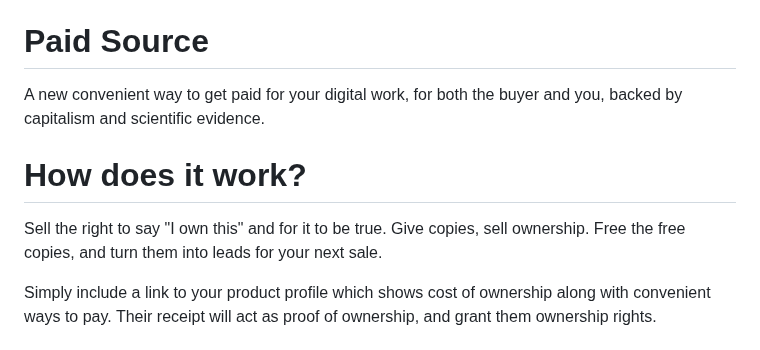
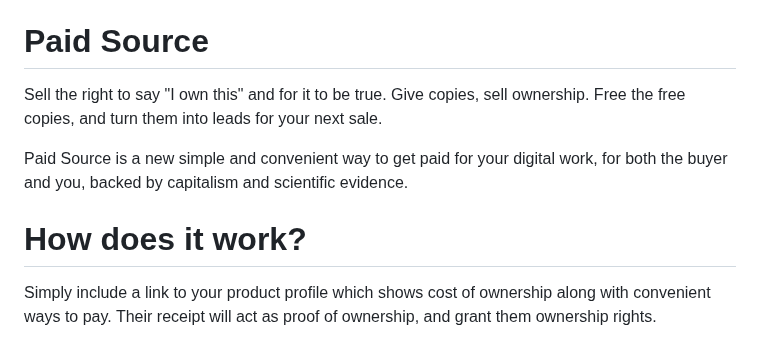
Before and after one commit to johans-work/paid-source, a Markdown page: README.md, the part around the change. Drawn GitHub-style.

```diff
--- a/README.md
+++ b/README.md
@@ -2,11 +2,11 @@
 
 # Paid Source
 
-A new convenient way to get paid for your digital work, for both the buyer and you, backed by capitalism and scientific evidence.
+Sell the right to say "I own this" and for it to be true. Give copies, sell ownership. Free the free copies, and turn them into leads for your next sale.
+
+Paid Source is a new simple and convenient way to get paid for your digital work, for both the buyer and you, backed by capitalism and scientific evidence.
 
 # How does it work?
-
-Sell the right to say "I own this" and for it to be true. Give copies, sell ownership. Free the free copies, and turn them into leads for your next sale.
 
 Simply include a link to your product profile which shows cost of ownership along with convenient ways to pay. Their receipt will act as proof of ownership, and grant them ownership rights.
 
```
